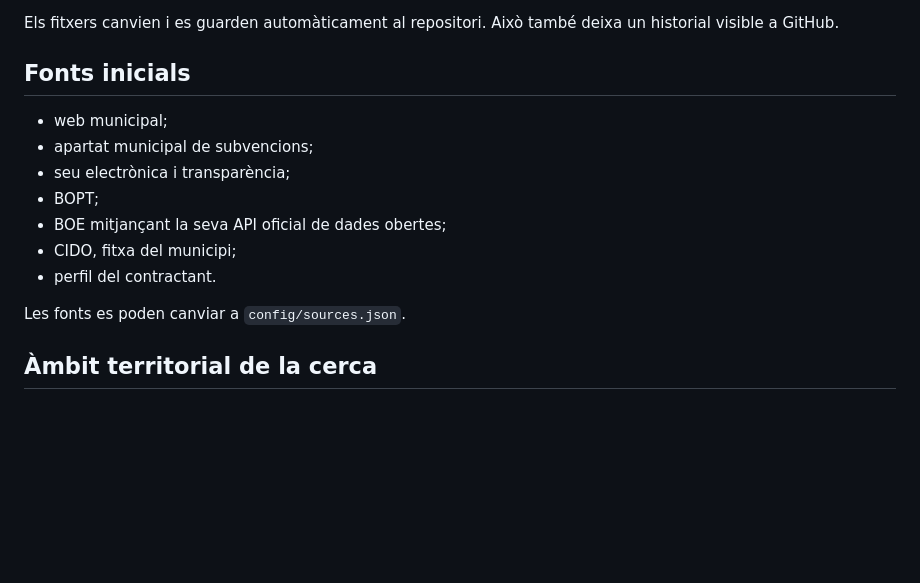
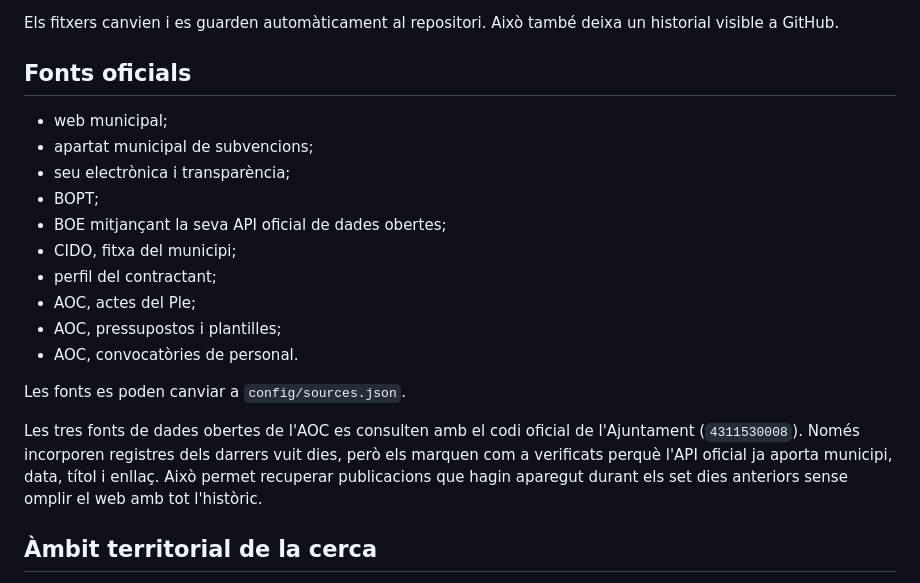
Before and after one commit to d9tj6y8zrf-jpg/pradata, a Markdown page: README.md, the part around the change. Rendered like a GitHub page; blank space fills up the shorter version.

Commit message:
Documenta les noves fonts oficials AOC

```diff
--- a/README.md
+++ b/README.md
@@ -72,7 +72,7 @@ Cada execució actualitza:
 Els fitxers canvien i es guarden automàticament al repositori. Això també deixa
 un historial visible a GitHub.
 
-## Fonts inicials
+## Fonts oficials
 
 - web municipal;
 - apartat municipal de subvencions;
@@ -80,9 +80,18 @@ un historial visible a GitHub.
 - BOPT;
 - BOE mitjançant la seva API oficial de dades obertes;
 - CIDO, fitxa del municipi;
-- perfil del contractant.
+- perfil del contractant;
+- AOC, actes del Ple;
+- AOC, pressupostos i plantilles;
+- AOC, convocatòries de personal.
 
 Les fonts es poden canviar a `config/sources.json`.
+
+Les tres fonts de dades obertes de l'AOC es consulten amb el codi oficial de
+l'Ajuntament (`4311530008`). Només incorporen registres dels darrers vuit dies,
+però els marquen com a verificats perquè l'API oficial ja aporta municipi, data,
+títol i enllaç. Això permet recuperar publicacions que hagin aparegut durant els
+set dies anteriors sense omplir el web amb tot l'històric.
 
 ## Àmbit territorial de la cerca
 
```
